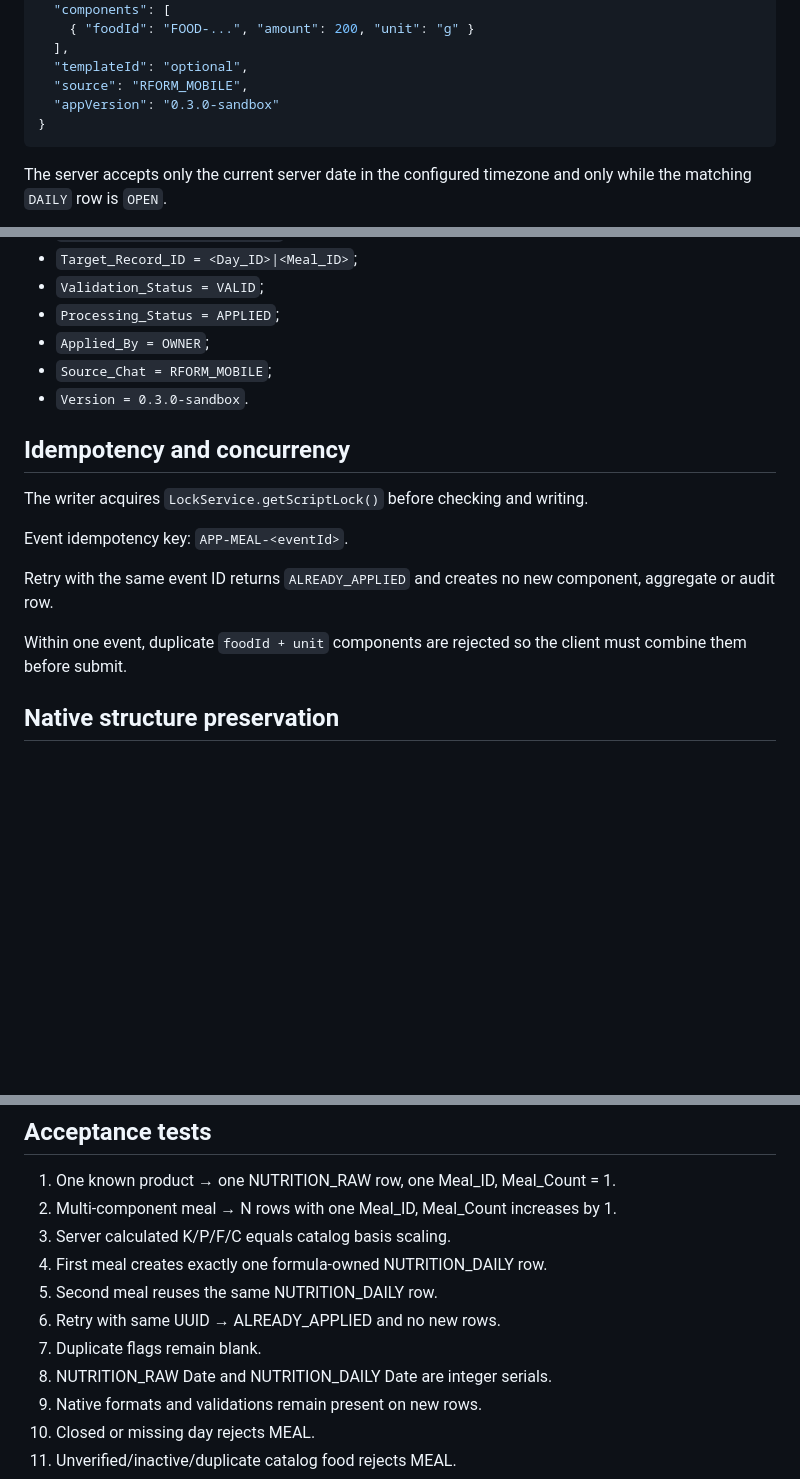
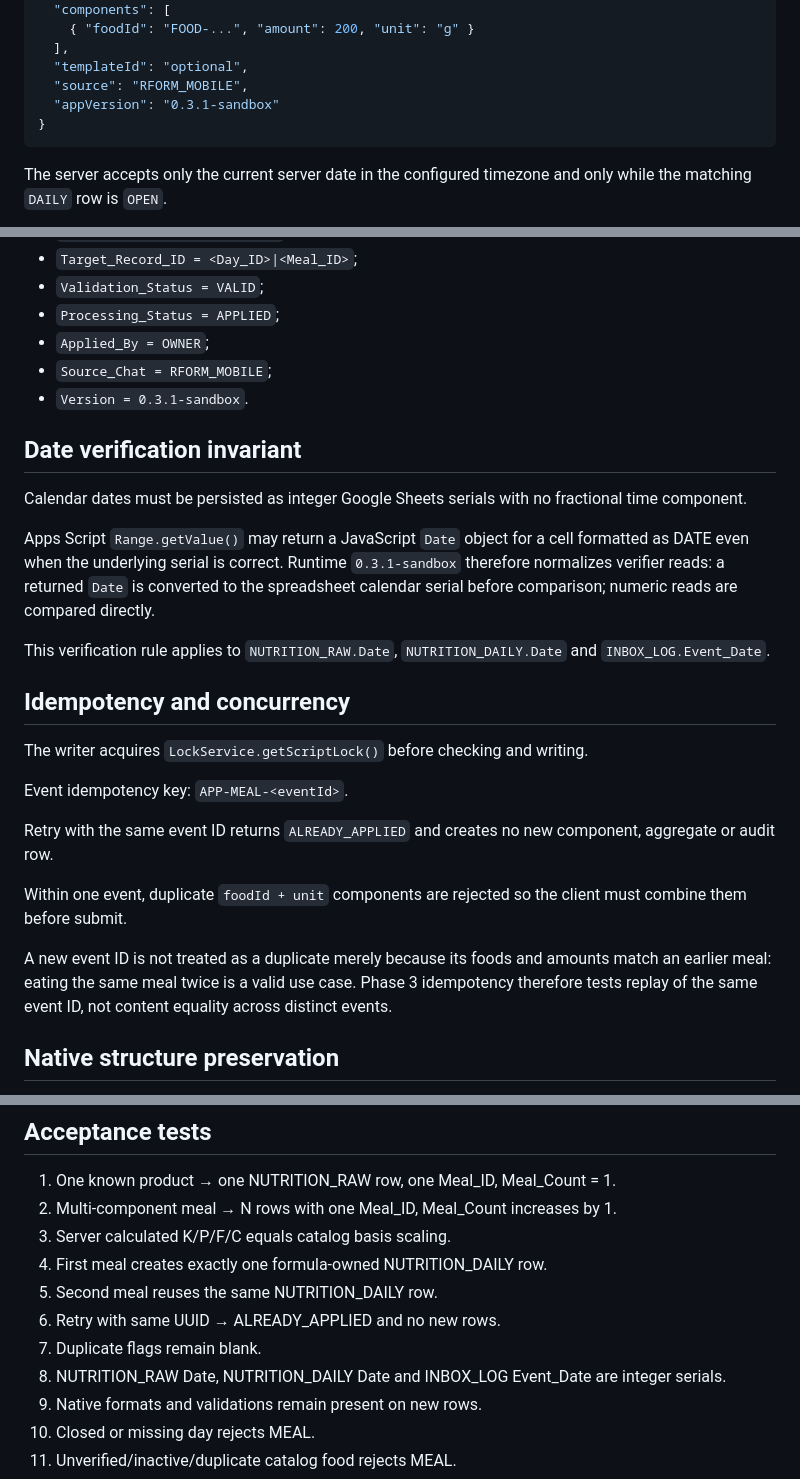
Before and after one commit to rulevd21/R-Form, a Markdown page: docs/contracts/meal-v0.1.md, 3 parts joined by grey strips. Rendered like a GitHub page; blank space fills up the shorter version.

Commit message:
Document MEAL verifier semantics and 0.3.1 sandbox runtime

````diff
--- a/docs/contracts/meal-v0.1.md
+++ b/docs/contracts/meal-v0.1.md
@@ -28,7 +28,7 @@ All components in one submitted meal share the same server-generated `Meal_ID`.
   ],
   "templateId": "optional",
   "source": "RFORM_MOBILE",
-  "appVersion": "0.3.0-sandbox"
+  "appVersion": "0.3.1-sandbox"
 }
 ```
 
@@ -97,7 +97,15 @@ A successful new event creates one audit row:
 - `Processing_Status = APPLIED`;
 - `Applied_By = OWNER`;
 - `Source_Chat = RFORM_MOBILE`;
-- `Version = 0.3.0-sandbox`.
+- `Version = 0.3.1-sandbox`.
+
+## Date verification invariant
+
+Calendar dates must be persisted as integer Google Sheets serials with no fractional time component.
+
+Apps Script `Range.getValue()` may return a JavaScript `Date` object for a cell formatted as DATE even when the underlying serial is correct. Runtime `0.3.1-sandbox` therefore normalizes verifier reads: a returned `Date` is converted to the spreadsheet calendar serial before comparison; numeric reads are compared directly.
+
+This verification rule applies to `NUTRITION_RAW.Date`, `NUTRITION_DAILY.Date` and `INBOX_LOG.Event_Date`.
 
 ## Idempotency and concurrency
 
@@ -108,6 +116,8 @@ Event idempotency key: `APP-MEAL-<eventId>`.
 Retry with the same event ID returns `ALREADY_APPLIED` and creates no new component, aggregate or audit row.
 
 Within one event, duplicate `foodId + unit` components are rejected so the client must combine them before submit.
+
+A new event ID is not treated as a duplicate merely because its foods and amounts match an earlier meal: eating the same meal twice is a valid use case. Phase 3 idempotency therefore tests replay of the same event ID, not content equality across distinct events.
 
 ## Native structure preservation
 
@@ -149,7 +159,7 @@ Phase 3A UI supports component entry from verified `FOOD_CATALOG`. Recent/favori
 5. Second meal reuses the same NUTRITION_DAILY row.
 6. Retry with same UUID → ALREADY_APPLIED and no new rows.
 7. Duplicate flags remain blank.
-8. NUTRITION_RAW Date and NUTRITION_DAILY Date are integer serials.
+8. NUTRITION_RAW Date, NUTRITION_DAILY Date and INBOX_LOG Event_Date are integer serials.
 9. Native formats and validations remain present on new rows.
 10. Closed or missing day rejects MEAL.
 11. Unverified/inactive/duplicate catalog food rejects MEAL.
````
